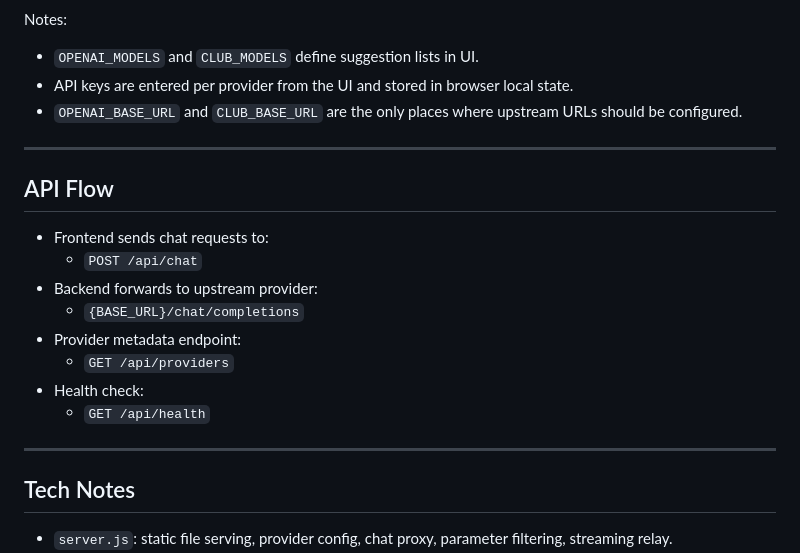
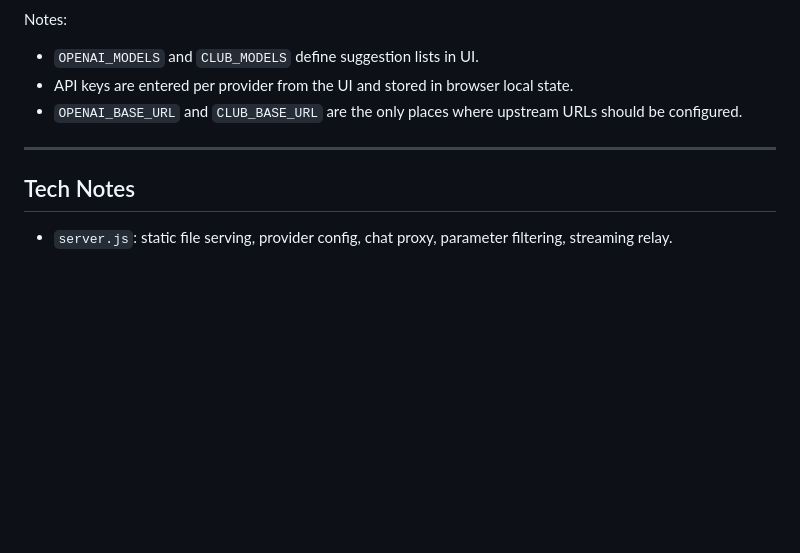
Before and after one commit to raelee1026/myown-chat-app, a Markdown page: README.md, the part around the change. Drawn GitHub-style; blank space fills up the shorter version.

Commit message:
fix: readme

```diff
--- a/README.md
+++ b/README.md
@@ -132,19 +132,6 @@ Notes:
 
 ---
 
-## API Flow
-
-- Frontend sends chat requests to:
-  - `POST /api/chat`
-- Backend forwards to upstream provider:
-  - `{BASE_URL}/chat/completions`
-- Provider metadata endpoint:
-  - `GET /api/providers`
-- Health check:
-  - `GET /api/health`
-
----
-
 ## Tech Notes
 
 - `server.js`: static file serving, provider config, chat proxy, parameter filtering, streaming relay.
```
